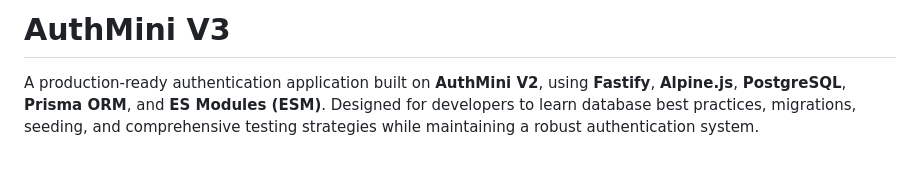
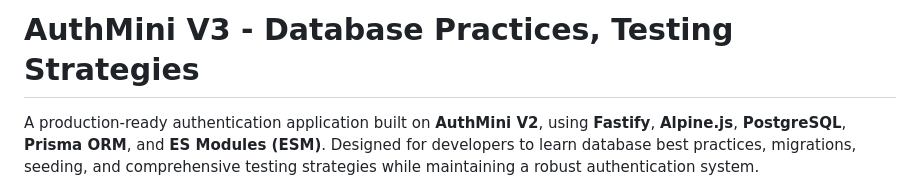
Before and after one commit to voilacode/authmini, a Markdown page: README.md, the part around the change. Rendered like a GitHub page; blank space fills up the shorter version.

Commit message:
Change of title

```diff
--- a/README.md
+++ b/README.md
@@ -1,4 +1,4 @@
-# AuthMini V3
+# AuthMini V3 - Database Practices, Testing Strategies
 
 A production-ready authentication application built on **AuthMini V2**, using **Fastify**, **Alpine.js**, **PostgreSQL**, **Prisma ORM**, and **ES Modules (ESM)**. Designed for developers to learn database best practices, migrations, seeding, and comprehensive testing strategies while maintaining a robust authentication system.
 
```
